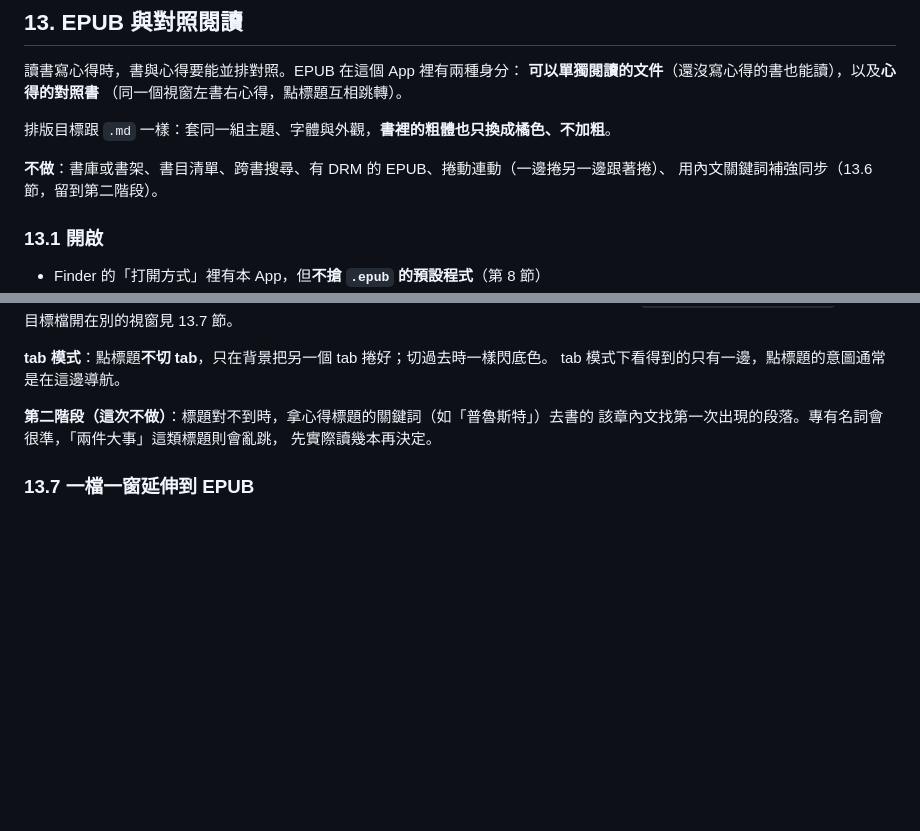
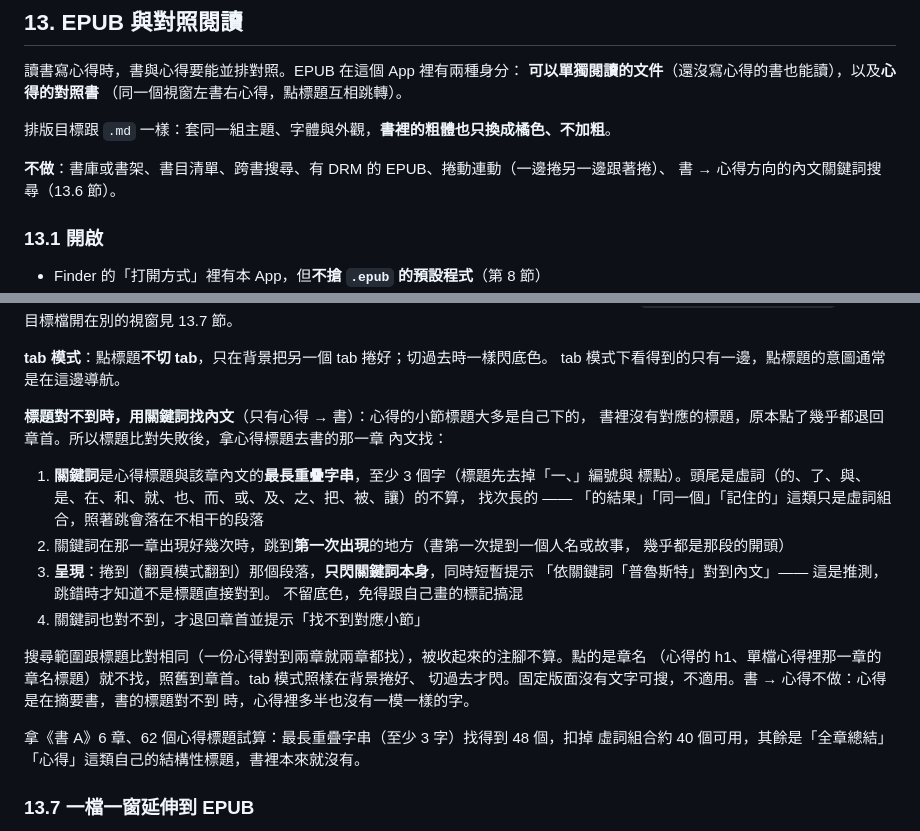
Before and after one commit to ThomasHsieh/MarkdownBrowser, a Markdown page: docs/SPEC.md, 2 parts joined by grey strips. Drawn GitHub-style; blank space fills up the shorter version.

Commit message:
規格補上同步的關鍵詞搜尋，讓心得自己下的小節標題也能對到書的內文
心得的小節標題大多書裡沒有，點了幾乎都退回章首。13.6 改成標題對不到時，
拿心得標題與該章內文的最長重疊字串（至少 3 字、頭尾不是虛詞）去找第一次
出現的地方，只閃那幾個字並提示是依關鍵詞對到的。

Co-Authored-By: Claude Opus 5.5 (1M context) <noreply@anthropic.com>

```diff
--- a/docs/SPEC.md
+++ b/docs/SPEC.md
@@ -717,7 +717,7 @@ App 自己寫檔也會觸發事件，所以收到事件先比對內容，跟最
 排版目標跟 `.md` 一樣：套同一組主題、字體與外觀，**書裡的粗體也只換成橘色、不加粗**。
 
 **不做**：書庫或書架、書目清單、跨書搜尋、有 DRM 的 EPUB、捲動連動（一邊捲另一邊跟著捲）、
-用內文關鍵詞補強同步（13.6 節，留到第二階段）。
+書 → 心得方向的內文關鍵詞搜尋（13.6 節）。
 
 ### 13.1 開啟
 
@@ -901,9 +901,27 @@ WebKit 沒有 scroll anchoring，讀到的地方會整段漂走。捲動停下
 **tab 模式**：點標題**不切 tab**，只在背景把另一個 tab 捲好；切過去時一樣閃底色。
 tab 模式下看得到的只有一邊，點標題的意圖通常是在這邊導航。
 
-**第二階段（這次不做）**：標題對不到時，拿心得標題的關鍵詞（如「普魯斯特」）去書的
-該章內文找第一次出現的段落。專有名詞會很準，「兩件大事」這類標題則會亂跳，
-先實際讀幾本再決定。
+**標題對不到時，用關鍵詞找內文**（只有心得 → 書）：心得的小節標題大多是自己下的，
+書裡沒有對應的標題，原本點了幾乎都退回章首。所以標題比對失敗後，拿心得標題去書的那一章
+內文找：
+
+1. **關鍵詞**是心得標題與該章內文的**最長重疊字串**，至少 3 個字（標題先去掉「一、」編號與
+   標點）。頭尾是虛詞（的、了、與、是、在、和、就、也、而、或、及、之、把、被、讓）的不算，
+   找次長的 —— 「的結果」「同一個」「記住的」這類只是虛詞組合，照著跳會落在不相干的段落
+2. 關鍵詞在那一章出現好幾次時，跳到**第一次出現**的地方（書第一次提到一個人名或故事，
+   幾乎都是那段的開頭）
+3. **呈現**：捲到（翻頁模式翻到）那個段落，**只閃關鍵詞本身**，同時短暫提示
+   「依關鍵詞「普魯斯特」對到內文」—— 這是推測，跳錯時才知道不是標題直接對到。
+   不留底色，免得跟自己畫的標記搞混
+4. 關鍵詞也對不到，才退回章首並提示「找不到對應小節」
+
+搜尋範圍跟標題比對相同（一份心得對到兩章就兩章都找），被收起來的注腳不算。點的是章名
+（心得的 h1、單檔心得裡那一章的章名標題）就不找，照舊到章首。tab 模式照樣在背景捲好、
+切過去才閃。固定版面沒有文字可搜，不適用。書 → 心得不做：心得是在摘要書，書的標題對不到
+時，心得裡多半也沒有一模一樣的字。
+
+拿《書 A》6 章、62 個心得標題試算：最長重疊字串（至少 3 字）找得到 48 個，扣掉
+虛詞組合約 40 個可用，其餘是「全章總結」「心得」這類自己的結構性標題，書裡本來就沒有。
 
 ### 13.7 一檔一窗延伸到 EPUB
 
```
